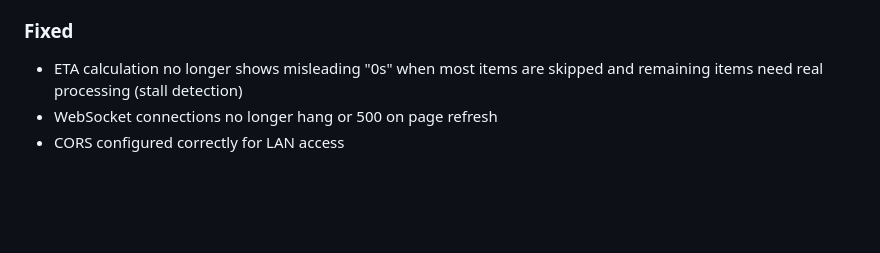
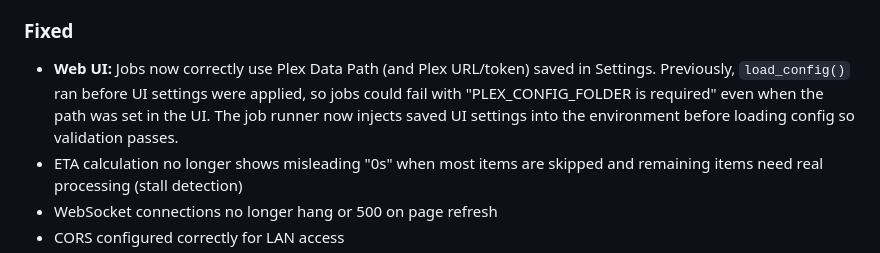
Before and after one commit to stevezau/plex_generate_vid_previews, a Markdown page: CHANGELOG.md, the part around the change. GitHub-like rendering; blank space fills up the shorter version.

```diff
--- a/CHANGELOG.md
+++ b/CHANGELOG.md
@@ -58,6 +58,7 @@ and this project adheres to [Semantic Versioning](https://semver.org/spec/v2.0.0
 
 ### Fixed
 
+- **Web UI:** Jobs now correctly use Plex Data Path (and Plex URL/token) saved in Settings. Previously, `load_config()` ran before UI settings were applied, so jobs could fail with "PLEX_CONFIG_FOLDER is required" even when the path was set in the UI. The job runner now injects saved UI settings into the environment before loading config so validation passes.
 - ETA calculation no longer shows misleading "0s" when most items are skipped and remaining items need real processing (stall detection)
 - WebSocket connections no longer hang or 500 on page refresh
 - CORS configured correctly for LAN access
```
Also changed, not shown: 1 other file.
